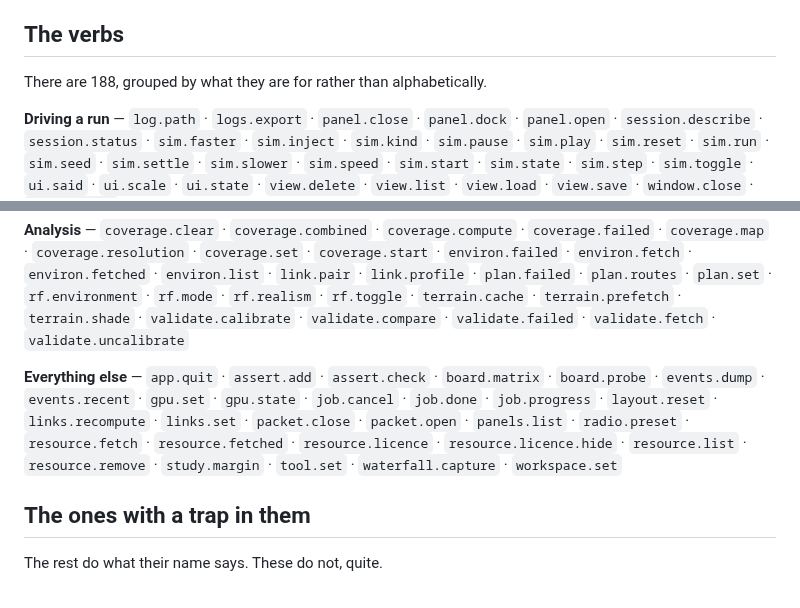
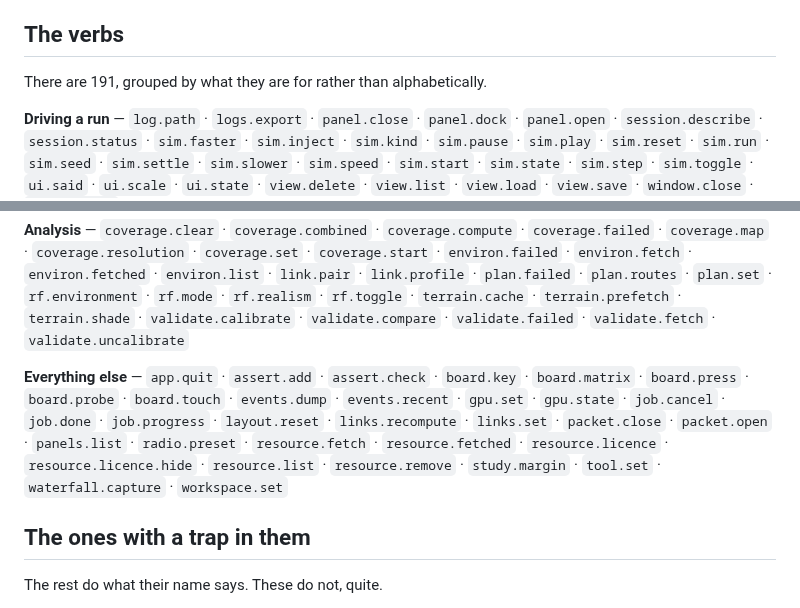
Before and after one commit to MeshBench/docs, a Markdown page: pages/reference-control.md, 2 parts joined by grey strips. Rendered like a GitHub page.

```diff
--- a/pages/reference-control.md
+++ b/pages/reference-control.md
@@ -16,7 +16,7 @@ does not.
 
 <!-- BEGIN GENERATED VERBS -->
 
-There are 188, grouped by what they are for rather than alphabetically.
+There are 191, grouped by what they are for rather than alphabetically.
 
 **Driving a run** — `log.path` · `logs.export` · `panel.close` · `panel.dock` · `panel.open` · `session.describe` · `session.status` · `sim.faster` · `sim.inject` · `sim.kind` · `sim.pause` · `sim.play` · `sim.reset` · `sim.run` · `sim.seed` · `sim.settle` · `sim.slower` · `sim.speed` · `sim.start` · `sim.state` · `sim.step` · `sim.toggle` · `ui.said` · `ui.scale` · `ui.state` · `view.delete` · `view.list` · `view.load` · `view.save` · `window.close` · `window.open`
 
@@ -32,7 +32,7 @@ There are 188, grouped by what they are for rather than alphabetically.
 
 **Analysis** — `coverage.clear` · `coverage.combined` · `coverage.compute` · `coverage.failed` · `coverage.map` · `coverage.resolution` · `coverage.set` · `coverage.start` · `environ.failed` · `environ.fetch` · `environ.fetched` · `environ.list` · `link.pair` · `link.profile` · `plan.failed` · `plan.routes` · `plan.set` · `rf.environment` · `rf.mode` · `rf.realism` · `rf.toggle` · `terrain.cache` · `terrain.prefetch` · `terrain.shade` · `validate.calibrate` · `validate.compare` · `validate.failed` · `validate.fetch` · `validate.uncalibrate`
 
-**Everything else** — `app.quit` · `assert.add` · `assert.check` · `board.matrix` · `board.probe` · `events.dump` · `events.recent` · `gpu.set` · `gpu.state` · `job.cancel` · `job.done` · `job.progress` · `layout.reset` · `links.recompute` · `links.set` · `packet.close` · `packet.open` · `panels.list` · `radio.preset` · `resource.fetch` · `resource.fetched` · `resource.licence` · `resource.licence.hide` · `resource.list` · `resource.remove` · `study.margin` · `tool.set` · `waterfall.capture` · `workspace.set`
+**Everything else** — `app.quit` · `assert.add` · `assert.check` · `board.key` · `board.matrix` · `board.press` · `board.probe` · `board.touch` · `events.dump` · `events.recent` · `gpu.set` · `gpu.state` · `job.cancel` · `job.done` · `job.progress` · `layout.reset` · `links.recompute` · `links.set` · `packet.close` · `packet.open` · `panels.list` · `radio.preset` · `resource.fetch` · `resource.fetched` · `resource.licence` · `resource.licence.hide` · `resource.list` · `resource.remove` · `study.margin` · `tool.set` · `waterfall.capture` · `workspace.set`
 
 <!-- END GENERATED VERBS -->
 
```
Also changed, not shown: pages/what-it-does-not-do.md (+28 -2 lines).
